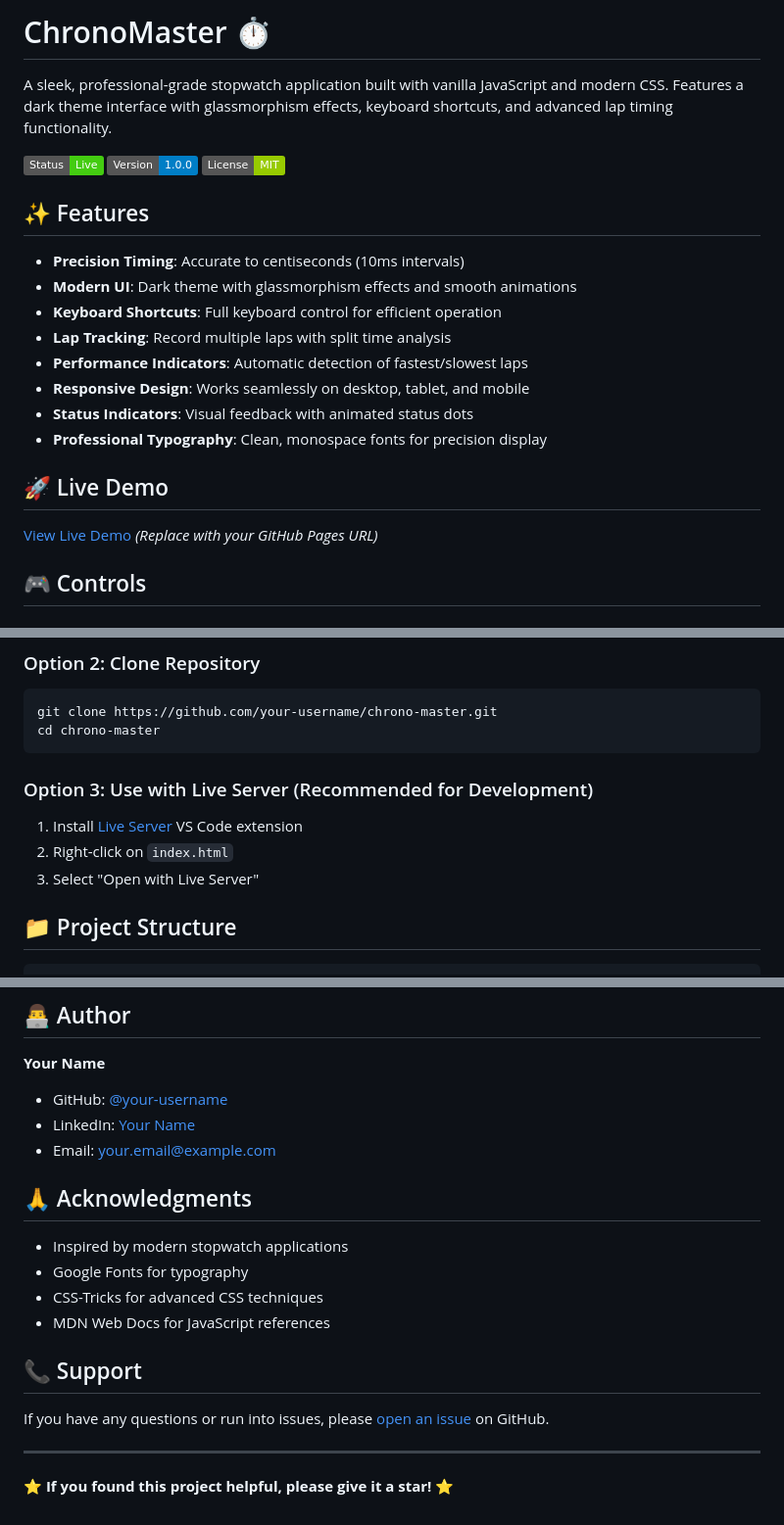
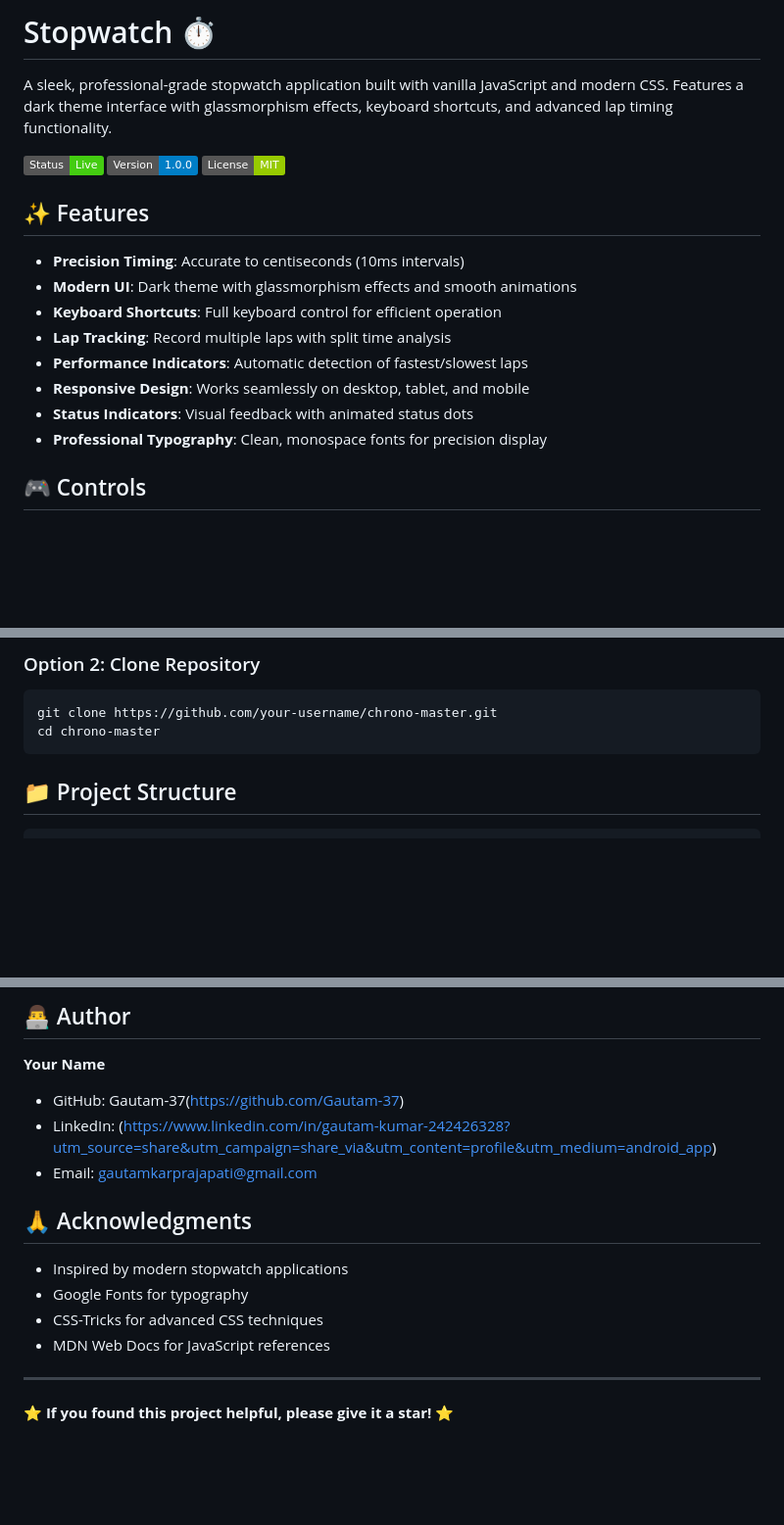
Before and after one commit to Gautam-37/Task_02_Stopwatch, a Markdown page: README.md, 3 parts joined by grey strips. Shown at 98% size. Rendered like a GitHub page; badges without logos; blank space fills up the shorter version.

````diff
--- a/README.md
+++ b/README.md
@@ -1,4 +1,4 @@
-# ChronoMaster ⏱️
+# Stopwatch ⏱️
 
 A sleek, professional-grade stopwatch application built with vanilla JavaScript and modern CSS. Features a dark theme interface with glassmorphism effects, keyboard shortcuts, and advanced lap timing functionality.
 
@@ -15,9 +15,6 @@ A sleek, professional-grade stopwatch application built with vanilla JavaScript
 - **Status Indicators**: Visual feedback with animated status dots
 - **Professional Typography**: Clean, monospace fonts for precision display
 
-## 🚀 Live Demo
-
-[View Live Demo](https://your-username.github.io/chrono-master) *(Replace with your GitHub Pages URL)*
 
 ## 🎮 Controls
 
@@ -60,11 +59,6 @@ Fully responsive layout that adapts to any screen size.
 git clone https://github.com/your-username/chrono-master.git
 cd chrono-master
 ```
-
-### Option 3: Use with Live Server (Recommended for Development)
-1. Install [Live Server](https://marketplace.visualstudio.com/items?itemName=ritwickdey.LiveServer) VS Code extension
-2. Right-click on `index.html`
-3. Select "Open with Live Server"
 
 ## 📁 Project Structure
 
@@ -167,9 +161,9 @@ This project is licensed under the MIT License - see the [LICENSE](LICENSE) file
 ## 👨‍💻 Author
 
 **Your Name**
-- GitHub: [@your-username](https://github.com/your-username)
-- LinkedIn: [Your Name](https://linkedin.com/in/your-profile)
-- Email: your.email@example.com
+- GitHub: Gautam-37(https://github.com/Gautam-37)
+- LinkedIn: (https://www.linkedin.com/in/gautam-kumar-242426328?utm_source=share&utm_campaign=share_via&utm_content=profile&utm_medium=android_app)
+- Email: gautamkarprajapati@gmail.com
 
 ## 🙏 Acknowledgments
 
@@ -178,9 +172,7 @@ This project is licensed under the MIT License - see the [LICENSE](LICENSE) file
 - CSS-Tricks for advanced CSS techniques
 - MDN Web Docs for JavaScript references
 
-## 📞 Support
 
-If you have any questions or run into issues, please [open an issue](https://github.com/your-username/chrono-master/issues) on GitHub.
 
 ---
 
````
Also changed, not shown: other parts of README.md (+4 -2 lines).
